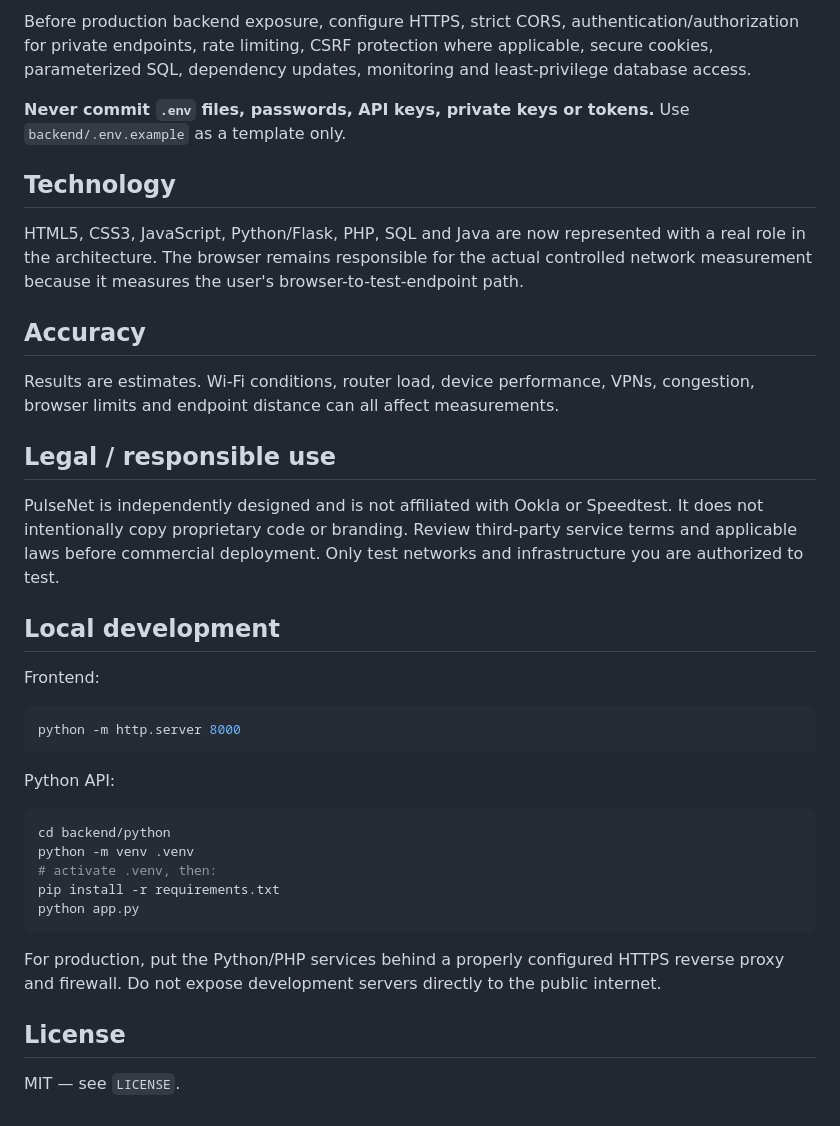
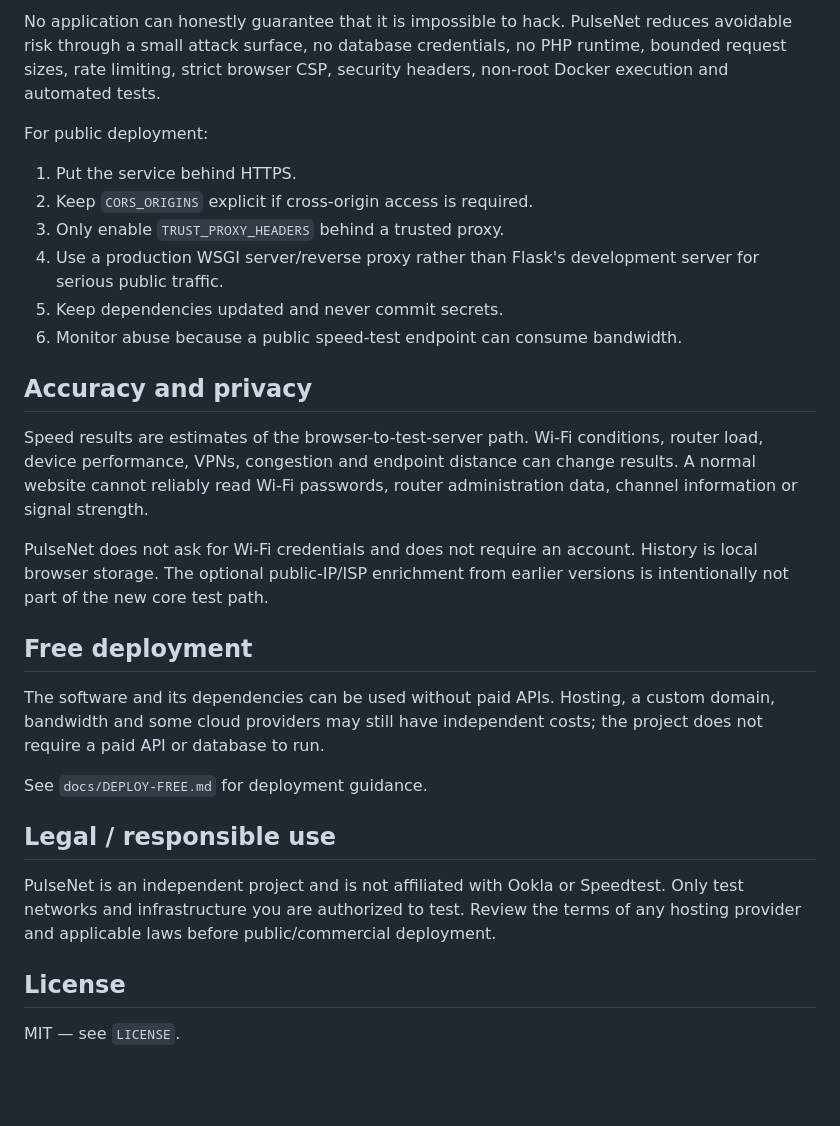
Before and after one commit to dvilrgamerz/Wifi-speed-test, a Markdown page: README.md, the part around one of its changes. Rendered like a GitHub page; blank space fills up the shorter version.

````diff
--- a/README.md
+++ b/README.md
@@ -40,35 +81,30 @@ No application can honestly guarantee that it is impossible to hack. PulseNet re
 
-Before production backend exposure, configure HTTPS, strict CORS, authentication/authorization for private endpoints, rate limiting, CSRF protection where applicable, secure cookies, parameterized SQL, dependency updates, monitoring and least-privilege database access.
+No application can honestly guarantee that it is impossible to hack. PulseNet reduces avoidable risk through a small attack surface, no database credentials, no PHP runtime, bounded request sizes, rate limiting, strict browser CSP, security headers, non-root Docker execution and automated tests.
 
-**Never commit `.env` files, passwords, API keys, private keys or tokens.** Use `backend/.env.example` as a template only.
+For public deployment:
+1. Put the service behind HTTPS.
+2. Keep `CORS_ORIGINS` explicit if cross-origin access is required.
+3. Only enable `TRUST_PROXY_HEADERS` behind a trusted proxy.
+4. Use a production WSGI server/reverse proxy rather than Flask's development server for serious public traffic.
+5. Keep dependencies updated and never commit secrets.
+6. Monitor abuse because a public speed-test endpoint can consume bandwidth.
 
-## Technology
-HTML5, CSS3, JavaScript, Python/Flask, PHP, SQL and Java are now represented with a real role in the architecture. The browser remains responsible for the actual controlled network measurement because it measures the user's browser-to-test-endpoint path.
+## Accuracy and privacy
 
-## Accuracy
-Results are estimates. Wi-Fi conditions, router load, device performance, VPNs, congestion, browser limits and endpoint distance can all affect measurements.
+Speed results are estimates of the browser-to-test-server path. Wi-Fi conditions, router load, device performance, VPNs, congestion and endpoint distance can change results. A normal website cannot reliably read Wi-Fi passwords, router administration data, channel information or signal strength.
+
+PulseNet does not ask for Wi-Fi credentials and does not require an account. History is local browser storage. The optional public-IP/ISP enrichment from earlier versions is intentionally not part of the new core test path.
+
+## Free deployment
+
+The software and its dependencies can be used without paid APIs. Hosting, a custom domain, bandwidth and some cloud providers may still have independent costs; the project does not require a paid API or database to run.
+
+See `docs/DEPLOY-FREE.md` for deployment guidance.
 
 ## Legal / responsible use
-PulseNet is independently designed and is not affiliated with Ookla or Speedtest. It does not intentionally copy proprietary code or branding. Review third-party service terms and applicable laws before commercial deployment. Only test networks and infrastructure you are authorized to test.
 
-## Local development
-Frontend:
-
-```bash
-python -m http.server 8000
-```
-
-Python API:
-
-```bash
-cd backend/python
-python -m venv .venv
-# activate .venv, then:
-pip install -r requirements.txt
-python app.py
-```
-
-For production, put the Python/PHP services behind a properly configured HTTPS reverse proxy and firewall. Do not expose development servers directly to the public internet.
+PulseNet is an independent project and is not affiliated with Ookla or Speedtest. Only test networks and infrastructure you are authorized to test. Review the terms of any hosting provider and applicable laws before public/commercial deployment.
 
 ## License
+
 MIT — see `LICENSE`.
````
Also changed, not shown: other parts of README.md (+67 -26 lines).
